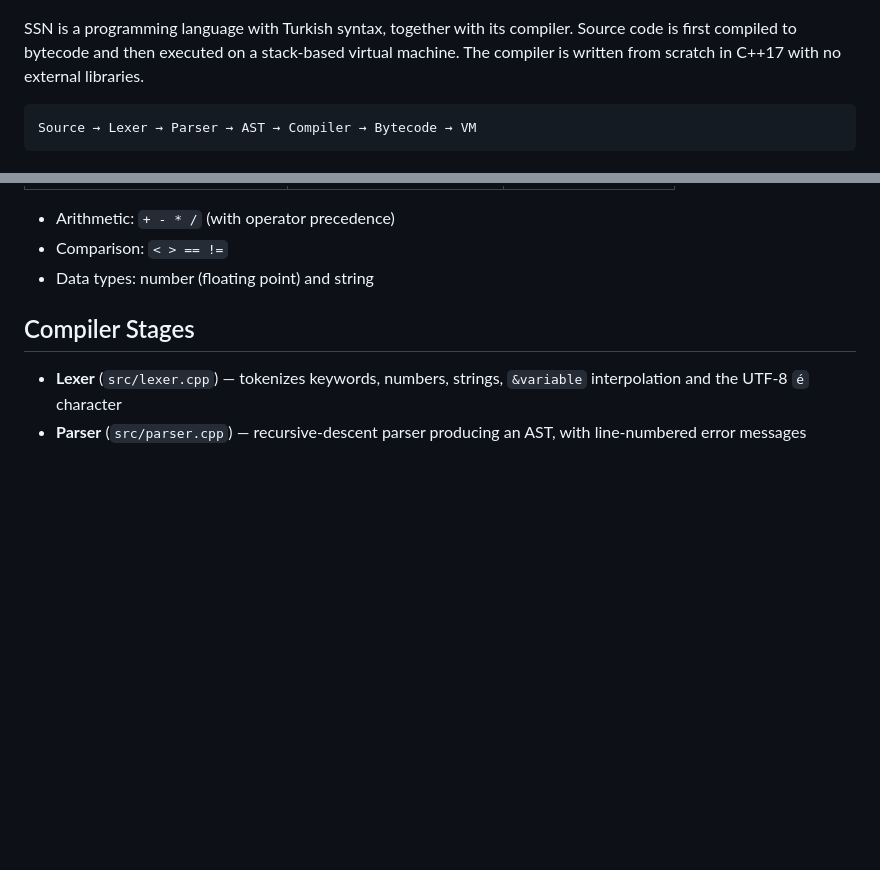
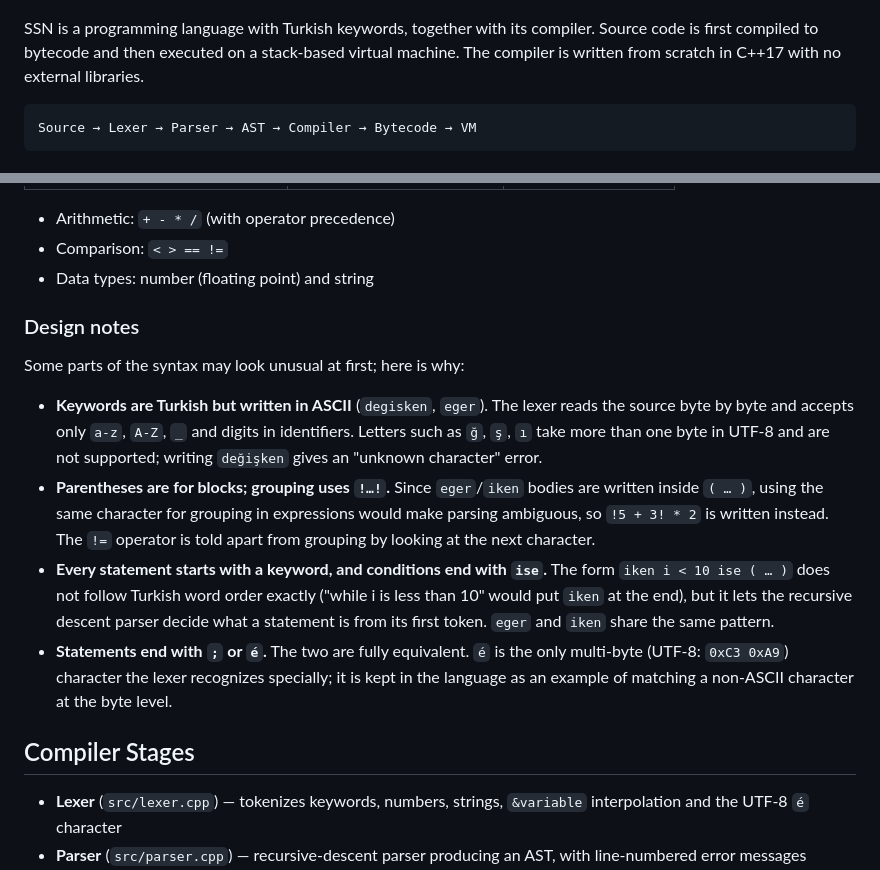
Before and after one commit to SelamiKalay/SSN-Derleyici, a Markdown page: README.md, 2 parts joined by grey strips. Drawn GitHub-style; blank space fills up the shorter version.

```diff
--- a/README.md
+++ b/README.md
@@ -6,7 +6,7 @@
 
 ![SSN desktop IDE](docs/ide.png)
 
-SSN is a programming language with Turkish syntax, together with its compiler.
+SSN is a programming language with Turkish keywords, together with its compiler.
 Source code is first compiled to bytecode and then executed on a stack-based
 virtual machine. The compiler is written from scratch in C++17 with no external
 libraries.
@@ -53,6 +53,28 @@ yaz "Sonuc: &x" ;
 - Arithmetic: `+ - * /` (with operator precedence)
 - Comparison: `< > == !=`
 - Data types: number (floating point) and string
+
+### Design notes
+
+Some parts of the syntax may look unusual at first; here is why:
+
+- **Keywords are Turkish but written in ASCII** (`degisken`, `eger`). The lexer reads
+  the source byte by byte and accepts only `a-z`, `A-Z`, `_` and digits in
+  identifiers. Letters such as `ğ`, `ş`, `ı` take more than one byte in UTF-8 and
+  are not supported; writing `değişken` gives an "unknown character" error.
+- **Parentheses are for blocks; grouping uses `!…!`.** Since `eger`/`iken` bodies are
+  written inside `( … )`, using the same character for grouping in expressions would
+  make parsing ambiguous, so `!5 + 3! * 2` is written instead. The `!=` operator is
+  told apart from grouping by looking at the next character.
+- **Every statement starts with a keyword, and conditions end with `ise`.** The form
+  `iken i < 10 ise ( … )` does not follow Turkish word order exactly ("while i is
+  less than 10" would put `iken` at the end), but it lets the recursive descent
+  parser decide what a statement is from its first token. `eger` and `iken` share
+  the same pattern.
+- **Statements end with `;` or `é`.** The two are fully equivalent. `é` is the only
+  multi-byte (UTF-8: `0xC3 0xA9`) character the lexer recognizes specially; it is
+  kept in the language as an example of matching a non-ASCII character at the
+  byte level.
 
 ## Compiler Stages
 
```
Also changed, not shown: README.tr.md (+22 -1 lines).
